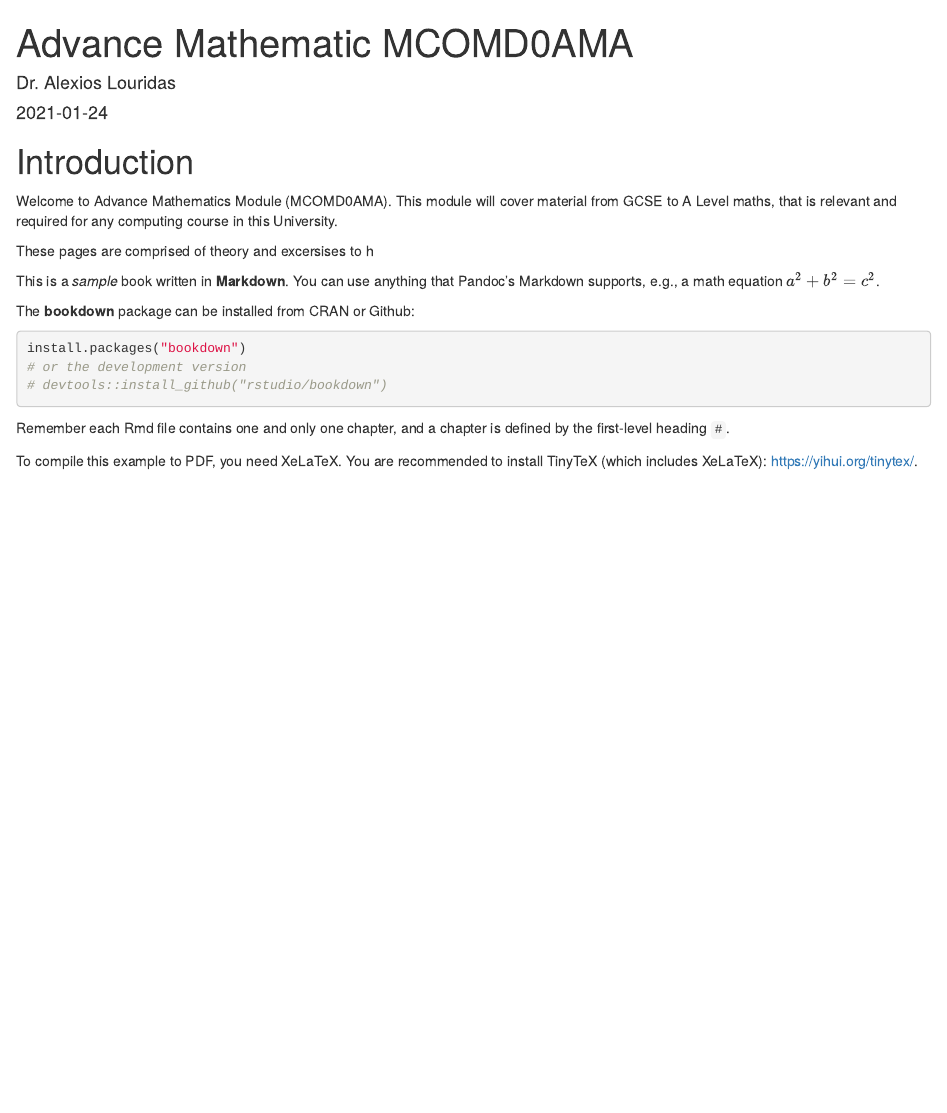
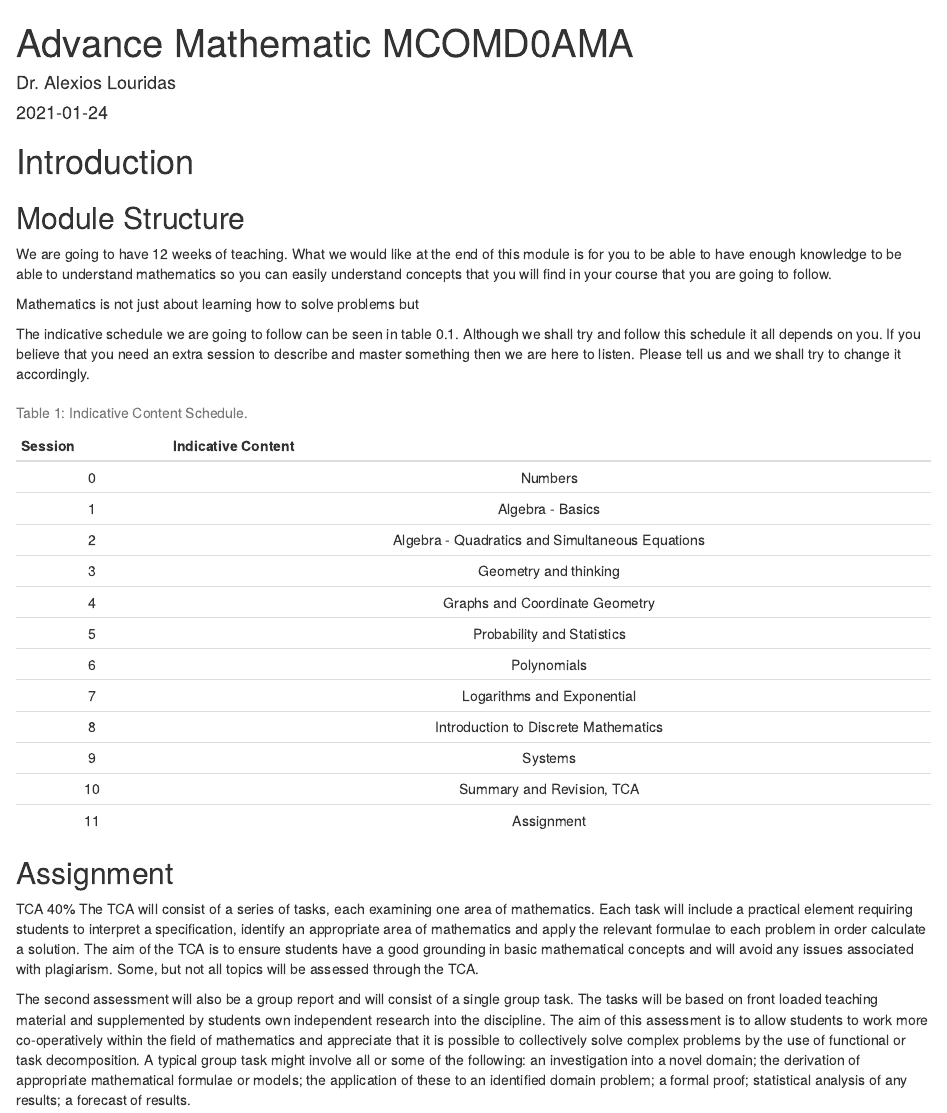
Before and after one commit to lourman/MCOMD0AMA, an R Markdown document (index.Rmd): the page in a window 1100 px wide, from its top. Rendered offline with R 4.5, knitr and Pandoc, with nearby package versions; drawn as R Markdown's standard HTML page in place of the format the file asks for.

Commit message:
Added module information
Added in index.html file all module information.
Still needs more information in the assignment section.

````diff
--- a/index.Rmd
+++ b/index.Rmd
@@ -12,27 +12,26 @@ description: "This book contains the material that would be covered in the modul
 
 # Introduction {-}
 
-Welcome to Advance Mathematics Module (MCOMD0AMA). This module will cover material from GCSE to A Level maths, that is relevant and required for any computing course in this University.
+## Module Structure {-}
 
-These pages are comprised of theory and excersises to h
+We are going to have 12 weeks of teaching. What we would like at the end of this module is for you to be able to have enough knowledge to be able to understand mathematics so you can easily understand concepts that you will find in your course that you are going to follow.
 
-This is a _sample_ book written in **Markdown**. You can use anything that Pandoc's Markdown supports, e.g., a math equation $a^2 + b^2 = c^2$.
+Mathematics is not just about learning how to solve problems but
 
-The **bookdown** package can be installed from CRAN or Github:
+The indicative schedule we are going to follow can be seen in table 0.1. Although we shall try and follow this schedule it all depends on you. If you believe that you need an extra session to describe and master something then we are here to listen. Please tell us and we shall try to change it accordingly.
 
-```{r eval=FALSE}
-install.packages("bookdown")
-# or the development version
-# devtools::install_github("rstudio/bookdown")
+```{r echo = FALSE}
+c<- matrix(c(0,1,2,3,4,5,6,7,8,9,10,11,"Numbers","Algebra - Basics","Algebra - Quadratics and Simultaneous Equations","Geometry and thinking","Graphs and Coordinate Geometry","Probability and Statistics","Polynomials","Logarithms and Exponential","Introduction to Discrete Mathematics","Systems","Summary and Revision, TCA", "Assignment"),ncol=2)
+colnames(c) <- c("Session","Indicative Content")
+
+knitr::kable(c,
+  caption = 'Indicative Content Schedule.',align = "cc", booktabs = FALSE
+)
 ```
 
-Remember each Rmd file contains one and only one chapter, and a chapter is defined by the first-level heading `#`.
+## Assignment {-}
 
-To compile this example to PDF, you need XeLaTeX. You are recommended to install TinyTeX (which includes XeLaTeX): <https://yihui.org/tinytex/>.
+TCA 40%
+The TCA will consist of a series of tasks, each examining one area of mathematics.  Each task will include a practical element requiring students to interpret a specification, identify an appropriate area of mathematics and apply the relevant formulae to each problem in order calculate a solution.  The aim of the TCA is to ensure students have a good grounding in basic mathematical concepts and will avoid any issues associated with plagiarism.  Some, but not all topics will be assessed through the TCA.
 
-```{r include=FALSE}
-# automatically create a bib database for R packages
-knitr::write_bib(c(
-  .packages(), 'bookdown', 'knitr', 'rmarkdown'
-), 'packages.bib')
-```
+The second assessment will also be a group report and will consist of a single group task.  The tasks will be based on front loaded teaching material and supplemented by students own independent research into the discipline.  The aim of this assessment is to allow students to work more co-operatively within the field of mathematics and appreciate that it is possible to collectively solve complex problems by the use of functional or task decomposition.  A typical group task might involve all or some of the following: an investigation into a novel domain; the derivation of appropriate mathematical formulae or models; the application of these to an identified domain problem; a formal proof; statistical analysis of any results; a forecast of results.
````
Also changed, not shown: 01-numbers.Rmd (+1 -1 lines), docs/reference-keys.txt, docs/search_index.json, 12 other files.
